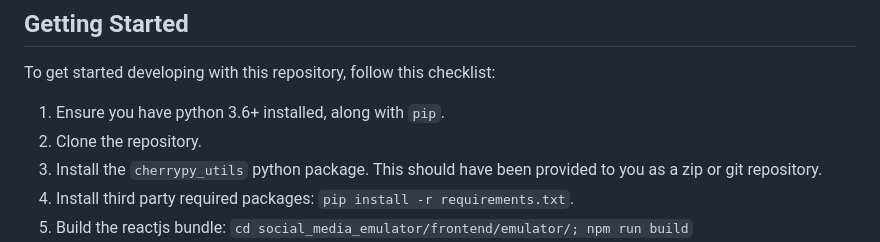
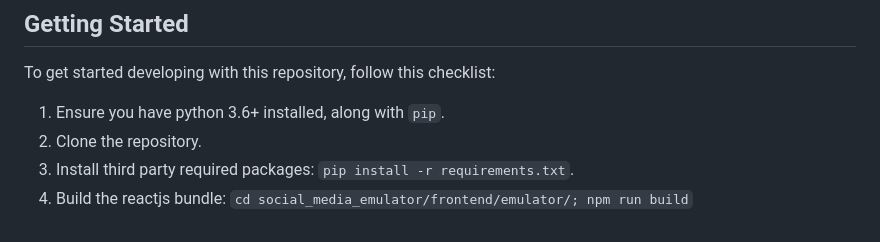
Before and after one commit to ian-davis-1995/SocialMediaEmulator, a Markdown page: README.md, the part around the change. Rendered like a GitHub page.

```diff
--- a/README.md
+++ b/README.md
@@ -49,7 +49,6 @@ To get started developing with this repository, follow this checklist:
 
 1. Ensure you have python 3.6+ installed, along with `pip`.
 1. Clone the repository.
-1. Install the `cherrypy_utils` python package. This should have been provided to you as a zip or git repository.
 1. Install third party required packages: `pip install -r requirements.txt`.
 1. Build the reactjs bundle: `cd social_media_emulator/frontend/emulator/; npm run build`
 1. Ensure your PYTHONPATH environment variable includes the root of the git repository (the location of this README).
```
